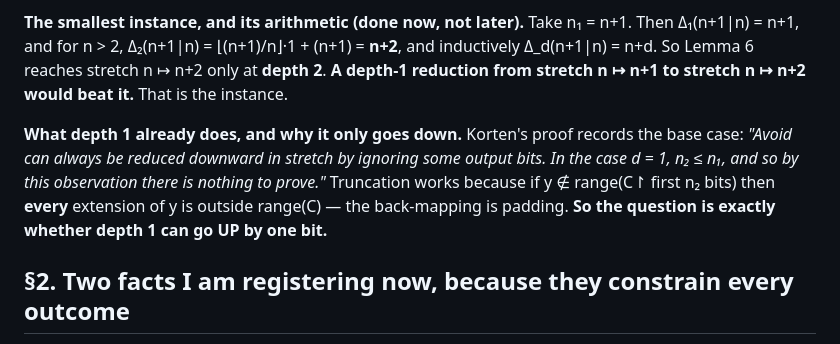
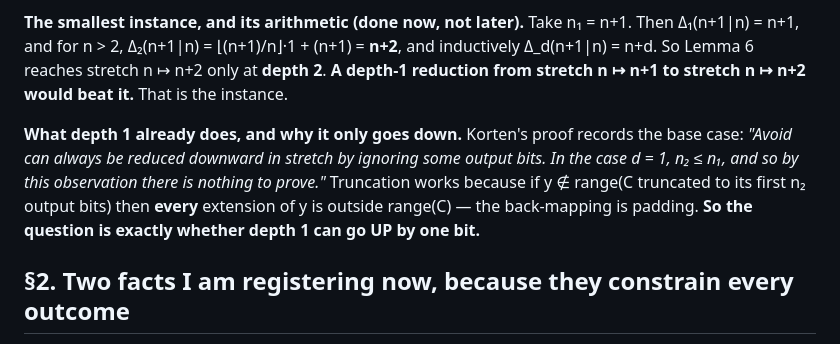
Before and after one commit to Recursive-Emergence/RE, a Markdown page: pvsnp/W7_black_box_depth.md, the part around the change. Rendered like a GitHub page.

Commit message:
W7: replace UPWARDS HARPOON with words; guard now gates via && chaining
PROCESS, second failure of the same kind: the priors commit 77ac191 landed while the non-ASCII guard was FAILING, even though the chain used set -e (adopted last round precisely to fix this). set -e did not propagate from the heredoc python's non-zero exit. Explicit && chaining is used from here on, and is demonstrated in this commit. The guard itself has now caught three real characters (Cyrillic, MICRO SIGN, HARPOON); only the wiring keeps failing.

Claude-Session: https://claude.ai/code/session_015QLKxP23gtz11sirfWnxF8

```diff
--- a/pvsnp/W7_black_box_depth.md
+++ b/pvsnp/W7_black_box_depth.md
@@ -22,7 +22,7 @@ Not reused: "(PL) is loose-access lowness" (Y6); "the Pessiland oracle does not
 
 **The smallest instance, and its arithmetic (done now, not later).** Take n₁ = n+1. Then Δ₁(n+1|n) = n+1, and for n > 2, Δ₂(n+1|n) = ⌊(n+1)/n⌋·1 + (n+1) = **n+2**, and inductively Δ_d(n+1|n) = n+d. So Lemma 6 reaches stretch n ↦ n+2 only at **depth 2**. **A depth-1 reduction from stretch n ↦ n+1 to stretch n ↦ n+2 would beat it.** That is the instance.
 
-**What depth 1 already does, and why it only goes down.** Korten's proof records the base case: *"Avoid can always be reduced downward in stretch by ignoring some output bits. In the case d = 1, n₂ ≤ n₁, and so by this observation there is nothing to prove."* Truncation works because if y ∉ range(C↾ first n₂ bits) then **every** extension of y is outside range(C) — the back-mapping is padding. **So the question is exactly whether depth 1 can go UP by one bit.**
+**What depth 1 already does, and why it only goes down.** Korten's proof records the base case: *"Avoid can always be reduced downward in stretch by ignoring some output bits. In the case d = 1, n₂ ≤ n₁, and so by this observation there is nothing to prove."* Truncation works because if y ∉ range(C truncated to its first n₂ output bits) then **every** extension of y is outside range(C) — the back-mapping is padding. **So the question is exactly whether depth 1 can go UP by one bit.**
 
 ## §2. Two facts I am registering now, because they constrain every outcome
 
```
